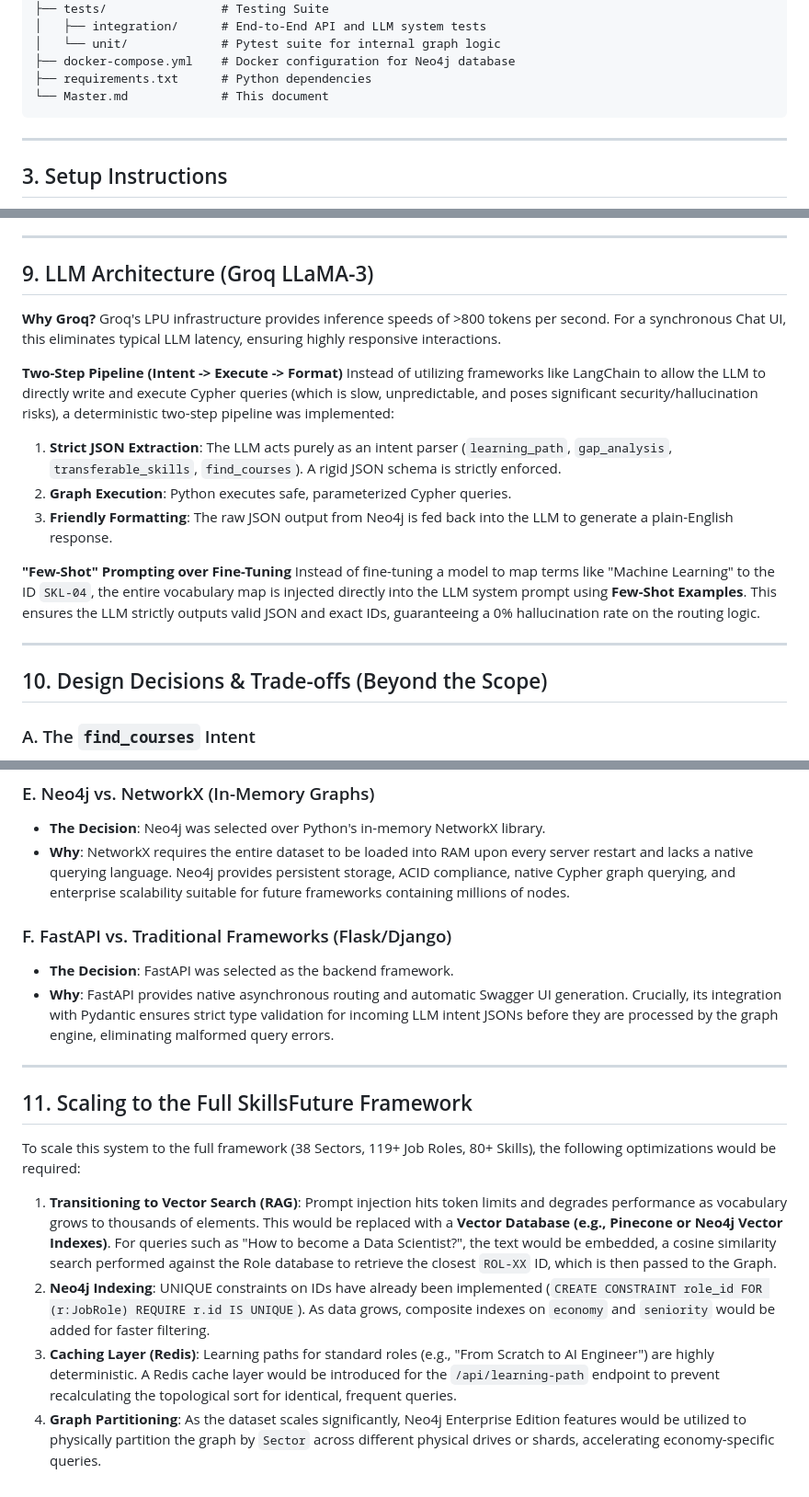
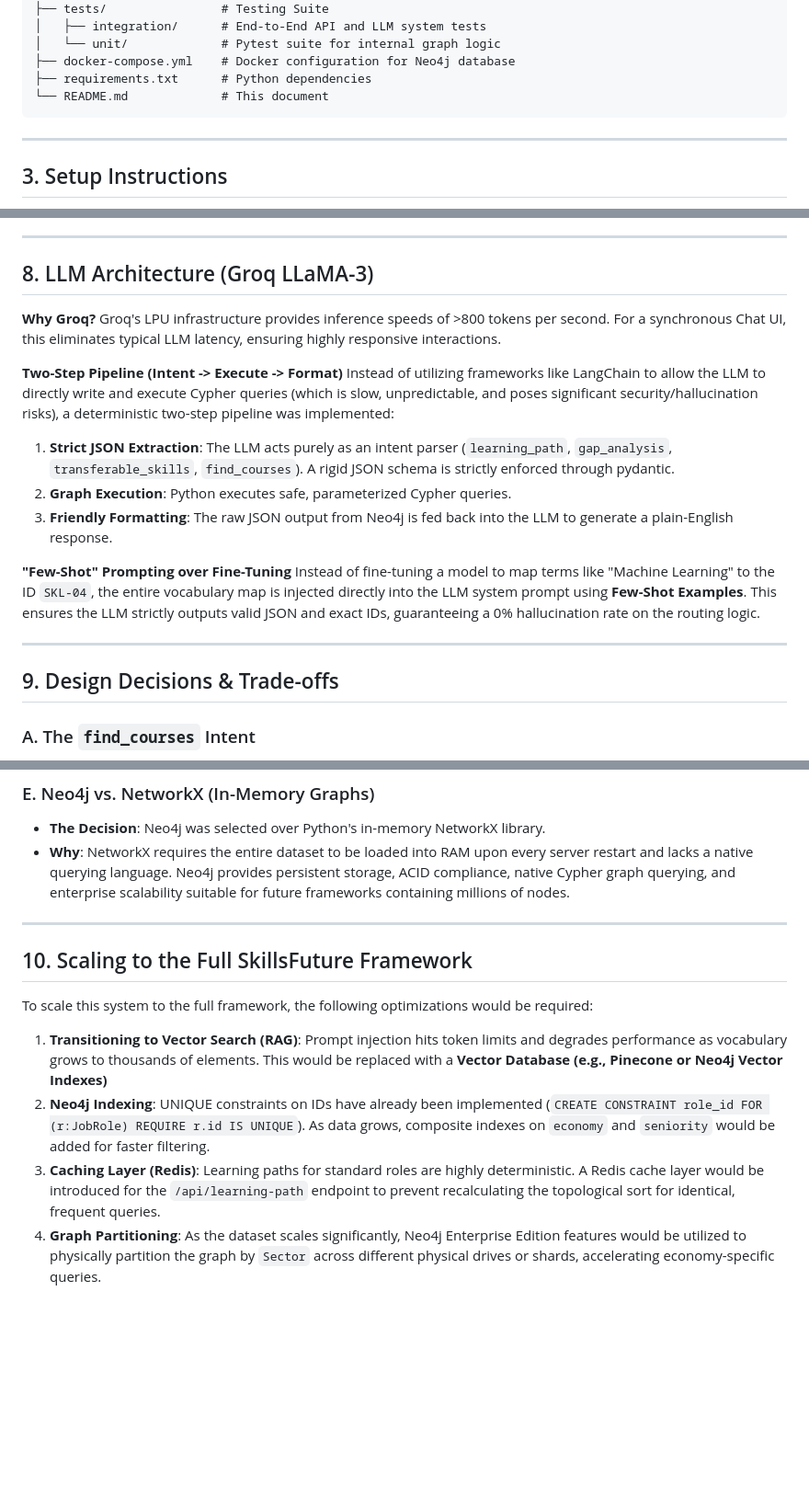
Before and after one commit to manavchouhan115/SkillsFutureFramework, a Markdown page: README.md, 3 parts joined by grey strips. Shown at 92% size. Rendered like a GitHub page; blank space fills up the shorter version.

````diff
--- a/README.md
+++ b/README.md
@@ -36,7 +36,7 @@ HeyHiAssessment/
 │   └── unit/             # Pytest suite for internal graph logic
 ├── docker-compose.yml    # Docker configuration for Neo4j database
 ├── requirements.txt      # Python dependencies
-└── Master.md             # This document
+└── README.md             # This document
 ```
 
 ---
@@ -178,14 +162,14 @@ The priority of a skill gap is determined mathematically:
 
 ---
 
-## 9. LLM Architecture (Groq LLaMA-3)
+## 8. LLM Architecture (Groq LLaMA-3)
 
 **Why Groq?**
 Groq's LPU infrastructure provides inference speeds of >800 tokens per second. For a synchronous Chat UI, this eliminates typical LLM latency, ensuring highly responsive interactions.
 
 **Two-Step Pipeline (Intent -> Execute -> Format)**
 Instead of utilizing frameworks like LangChain to allow the LLM to directly write and execute Cypher queries (which is slow, unpredictable, and poses significant security/hallucination risks), a deterministic two-step pipeline was implemented:
-1. **Strict JSON Extraction**: The LLM acts purely as an intent parser (`learning_path`, `gap_analysis`, `transferable_skills`, `find_courses`). A rigid JSON schema is strictly enforced.
+1. **Strict JSON Extraction**: The LLM acts purely as an intent parser (`learning_path`, `gap_analysis`, `transferable_skills`, `find_courses`). A rigid JSON schema is strictly enforced through pydantic.
 2. **Graph Execution**: Python executes safe, parameterized Cypher queries.
 3. **Friendly Formatting**: The raw JSON output from Neo4j is fed back into the LLM to generate a plain-English response.
 
@@ -194,7 +178,7 @@ Instead of fine-tuning a model to map terms like "Machine Learning" to the ID `S
 
 ---
 
-## 10. Design Decisions & Trade-offs (Beyond the Scope)
+## 9. Design Decisions & Trade-offs
 
 ### A. The `find_courses` Intent
 *   **The Decision**: A 4th, unrequested intent called `find_courses` was implemented.
@@ -214,21 +198,17 @@ Processing graph data in Python to calculate "Unlock Scores" increases data tran
 *   **The Decision**: Neo4j was selected over Python's in-memory NetworkX library.
 *   **Why**: NetworkX requires the entire dataset to be loaded into RAM upon every server restart and lacks a native querying language. Neo4j provides persistent storage, ACID compliance, native Cypher graph querying, and enterprise scalability suitable for future frameworks containing millions of nodes.
 
-### F. FastAPI vs. Traditional Frameworks (Flask/Django)
-*   **The Decision**: FastAPI was selected as the backend framework.
-*   **Why**: FastAPI provides native asynchronous routing and automatic Swagger UI generation. Crucially, its integration with Pydantic ensures strict type validation for incoming LLM intent JSONs before they are processed by the graph engine, eliminating malformed query errors.
-
 ---
 
-## 11. Scaling to the Full SkillsFuture Framework
+## 10. Scaling to the Full SkillsFuture Framework
 
-To scale this system to the full framework (38 Sectors, 119+ Job Roles, 80+ Skills), the following optimizations would be required:
+To scale this system to the full framework, the following optimizations would be required:
 
 1. **Transitioning to Vector Search (RAG)**:
-   Prompt injection hits token limits and degrades performance as vocabulary grows to thousands of elements. This would be replaced with a **Vector Database (e.g., Pinecone or Neo4j Vector Indexes)**. For queries such as "How to become a Data Scientist?", the text would be embedded, a cosine similarity search performed against the Role database to retrieve the closest `ROL-XX` ID, which is then passed to the Graph.
+   Prompt injection hits token limits and degrades performance as vocabulary grows to thousands of elements. This would be replaced with a **Vector Database (e.g., Pinecone or Neo4j Vector Indexes)**
 2. **Neo4j Indexing**:
    UNIQUE constraints on IDs have already been implemented (`CREATE CONSTRAINT role_id FOR (r:JobRole) REQUIRE r.id IS UNIQUE`). As data grows, composite indexes on `economy` and `seniority` would be added for faster filtering.
 3. **Caching Layer (Redis)**:
-   Learning paths for standard roles (e.g., "From Scratch to AI Engineer") are highly deterministic. A Redis cache layer would be introduced for the `/api/learning-path` endpoint to prevent recalculating the topological sort for identical, frequent queries.
+   Learning paths for standard roles are highly deterministic. A Redis cache layer would be introduced for the `/api/learning-path` endpoint to prevent recalculating the topological sort for identical, frequent queries.
 4. **Graph Partitioning**:
    As the dataset scales significantly, Neo4j Enterprise Edition features would be utilized to physically partition the graph by `Sector` across different physical drives or shards, accelerating economy-specific queries.
````
Also changed, not shown: other parts of README.md (+11 -27 lines).
